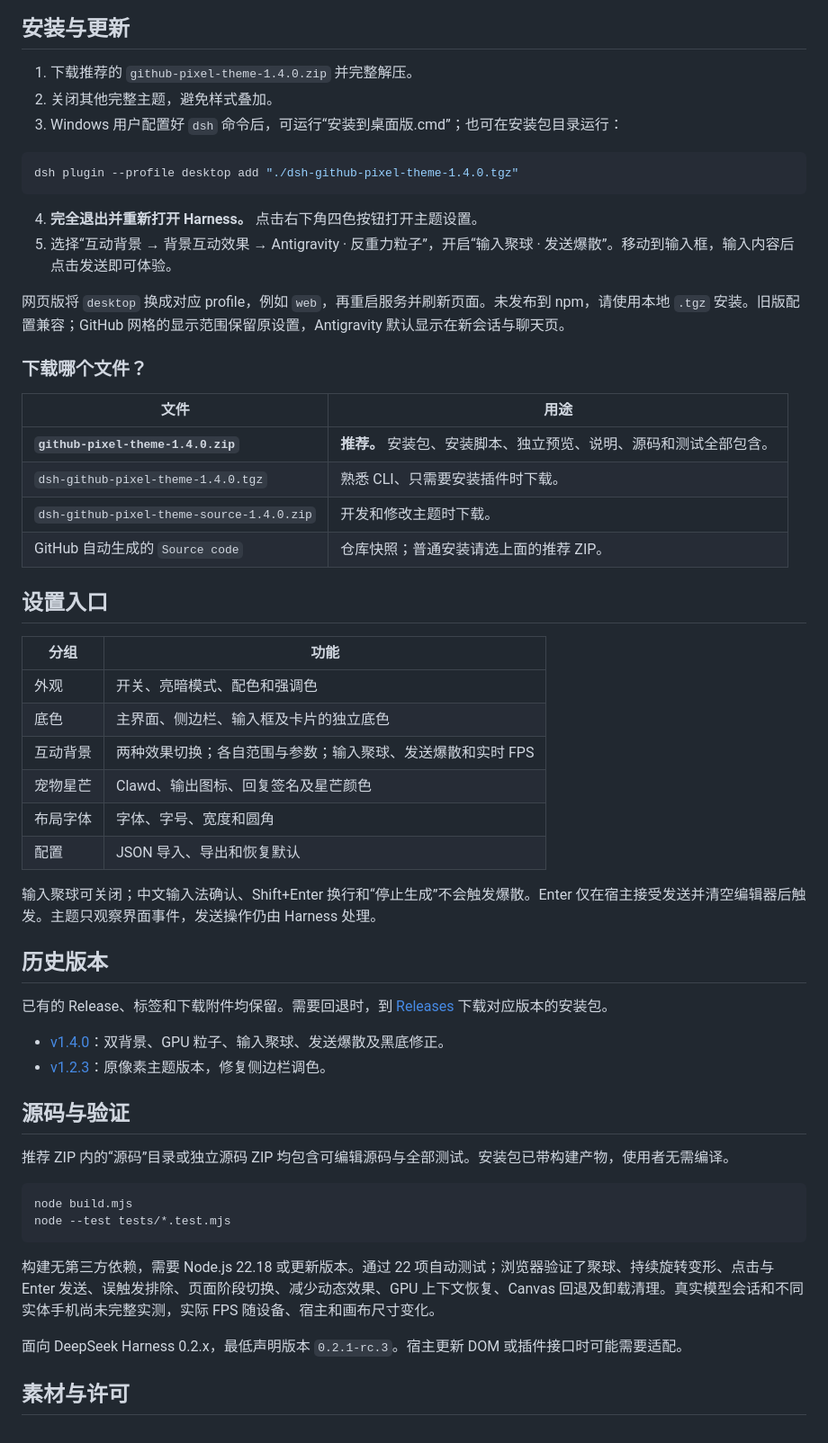
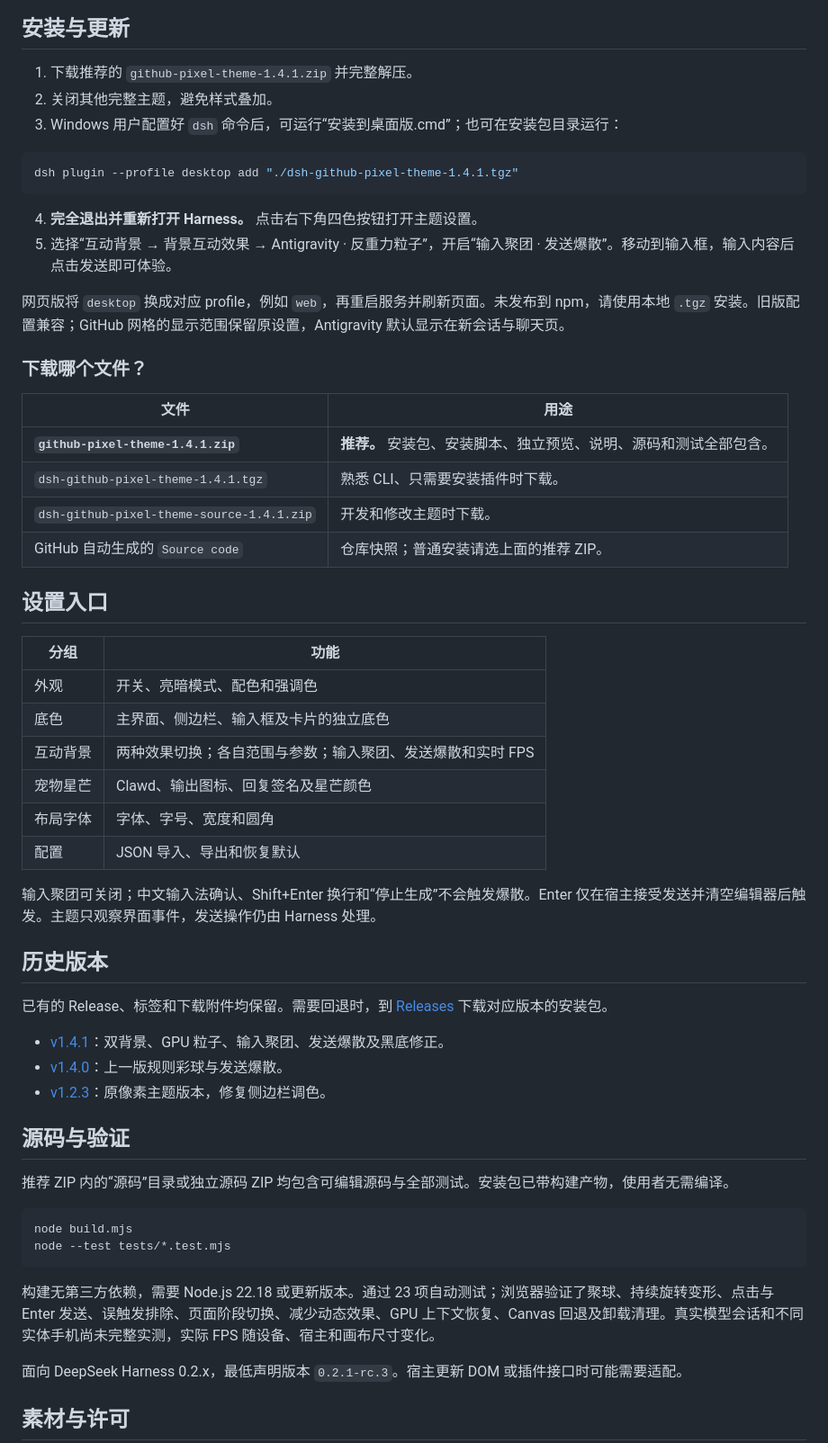
Before and after one commit to Caviar-bit/deepseek-harness-github-pixel-theme, a Markdown page: README.md, the part around one of its changes. Shown at 90% size. Drawn GitHub-style.

````diff
--- a/README.md
+++ b/README.md
@@ -66,16 +64,16 @@ DeepSeek Harness 互动主题：保留 GitHub 像素网格，新增可切换的
 
 ## 安装与更新
 
-1. 下载推荐的 `github-pixel-theme-1.4.0.zip` 并完整解压。
+1. 下载推荐的 `github-pixel-theme-1.4.1.zip` 并完整解压。
 2. 关闭其他完整主题，避免样式叠加。
 3. Windows 用户配置好 `dsh` 命令后，可运行“安装到桌面版.cmd”；也可在安装包目录运行：
 
 ```powershell
-dsh plugin --profile desktop add "./dsh-github-pixel-theme-1.4.0.tgz"
+dsh plugin --profile desktop add "./dsh-github-pixel-theme-1.4.1.tgz"
 ```
 
 4. **完全退出并重新打开 Harness。** 点击右下角四色按钮打开主题设置。
-5. 选择“互动背景 → 背景互动效果 → Antigravity · 反重力粒子”，开启“输入聚球 · 发送爆散”。移动到输入框，输入内容后点击发送即可体验。
+5. 选择“互动背景 → 背景互动效果 → Antigravity · 反重力粒子”，开启“输入聚团 · 发送爆散”。移动到输入框，输入内容后点击发送即可体验。
 
 网页版将 `desktop` 换成对应 profile，例如 `web`，再重启服务并刷新页面。未发布到 npm，请使用本地 `.tgz` 安装。旧版配置兼容；GitHub 网格的显示范围保留原设置，Antigravity 默认显示在新会话与聊天页。
 
@@ -83,9 +81,9 @@ dsh plugin --profile desktop add "./dsh-github-pixel-theme-1.4.0.tgz"
 
 | 文件 | 用途 |
 | --- | --- |
-| **`github-pixel-theme-1.4.0.zip`** | **推荐。** 安装包、安装脚本、独立预览、说明、源码和测试全部包含。 |
-| `dsh-github-pixel-theme-1.4.0.tgz` | 熟悉 CLI、只需要安装插件时下载。 |
-| `dsh-github-pixel-theme-source-1.4.0.zip` | 开发和修改主题时下载。 |
+| **`github-pixel-theme-1.4.1.zip`** | **推荐。** 安装包、安装脚本、独立预览、说明、源码和测试全部包含。 |
+| `dsh-github-pixel-theme-1.4.1.tgz` | 熟悉 CLI、只需要安装插件时下载。 |
+| `dsh-github-pixel-theme-source-1.4.1.zip` | 开发和修改主题时下载。 |
 | GitHub 自动生成的 `Source code` | 仓库快照；普通安装请选上面的推荐 ZIP。 |
 
 ## 设置入口
@@ -94,18 +92,19 @@ dsh plugin --profile desktop add "./dsh-github-pixel-theme-1.4.0.tgz"
 | --- | --- |
 | 外观 | 开关、亮暗模式、配色和强调色 |
 | 底色 | 主界面、侧边栏、输入框及卡片的独立底色 |
-| 互动背景 | 两种效果切换；各自范围与参数；输入聚球、发送爆散和实时 FPS |
+| 互动背景 | 两种效果切换；各自范围与参数；输入聚团、发送爆散和实时 FPS |
 | 宠物星芒 | Clawd、输出图标、回复签名及星芒颜色 |
 | 布局字体 | 字体、字号、宽度和圆角 |
 | 配置 | JSON 导入、导出和恢复默认 |
 
-输入聚球可关闭；中文输入法确认、Shift+Enter 换行和“停止生成”不会触发爆散。Enter 仅在宿主接受发送并清空编辑器后触发。主题只观察界面事件，发送操作仍由 Harness 处理。
+输入聚团可关闭；中文输入法确认、Shift+Enter 换行和“停止生成”不会触发爆散。Enter 仅在宿主接受发送并清空编辑器后触发。主题只观察界面事件，发送操作仍由 Harness 处理。
 
 ## 历史版本
 
 已有的 Release、标签和下载附件均保留。需要回退时，到 [Releases](https://github.com/Caviar-bit/deepseek-harness-github-pixel-theme/releases) 下载对应版本的安装包。
 
-- [v1.4.0](https://github.com/Caviar-bit/deepseek-harness-github-pixel-theme/releases/tag/v1.4.0)：双背景、GPU 粒子、输入聚球、发送爆散及黑底修正。
+- [v1.4.1](https://github.com/Caviar-bit/deepseek-harness-github-pixel-theme/releases/tag/v1.4.1)：双背景、GPU 粒子、输入聚团、发送爆散及黑底修正。
+- [v1.4.0](https://github.com/Caviar-bit/deepseek-harness-github-pixel-theme/releases/tag/v1.4.0)：上一版规则彩球与发送爆散。
 - [v1.2.3](https://github.com/Caviar-bit/deepseek-harness-github-pixel-theme/releases/tag/v1.2.3)：原像素主题版本，修复侧边栏调色。
 
 ## 源码与验证
@@ -117,7 +116,7 @@ node build.mjs
 node --test tests/*.test.mjs
 ```
 
-构建无第三方依赖，需要 Node.js 22.18 或更新版本。通过 22 项自动测试；浏览器验证了聚球、持续旋转变形、点击与 Enter 发送、误触发排除、页面阶段切换、减少动态效果、GPU 上下文恢复、Canvas 回退及卸载清理。真实模型会话和不同实体手机尚未完整实测，实际 FPS 随设备、宿主和画布尺寸变化。
+构建无第三方依赖，需要 Node.js 22.18 或更新版本。通过 23 项自动测试；浏览器验证了聚球、持续旋转变形、点击与 Enter 发送、误触发排除、页面阶段切换、减少动态效果、GPU 上下文恢复、Canvas 回退及卸载清理。真实模型会话和不同实体手机尚未完整实测，实际 FPS 随设备、宿主和画布尺寸变化。
 
 面向 DeepSeek Harness 0.2.x，最低声明版本 `0.2.1-rc.3`。宿主更新 DOM 或插件接口时可能需要适配。
 
````
Also changed, not shown: other parts of README.md (+6 -8 lines), CHANGELOG.md (+9 -2 lines), preview-antigravity-orb-1.4.1.png (added), 6 other files.
